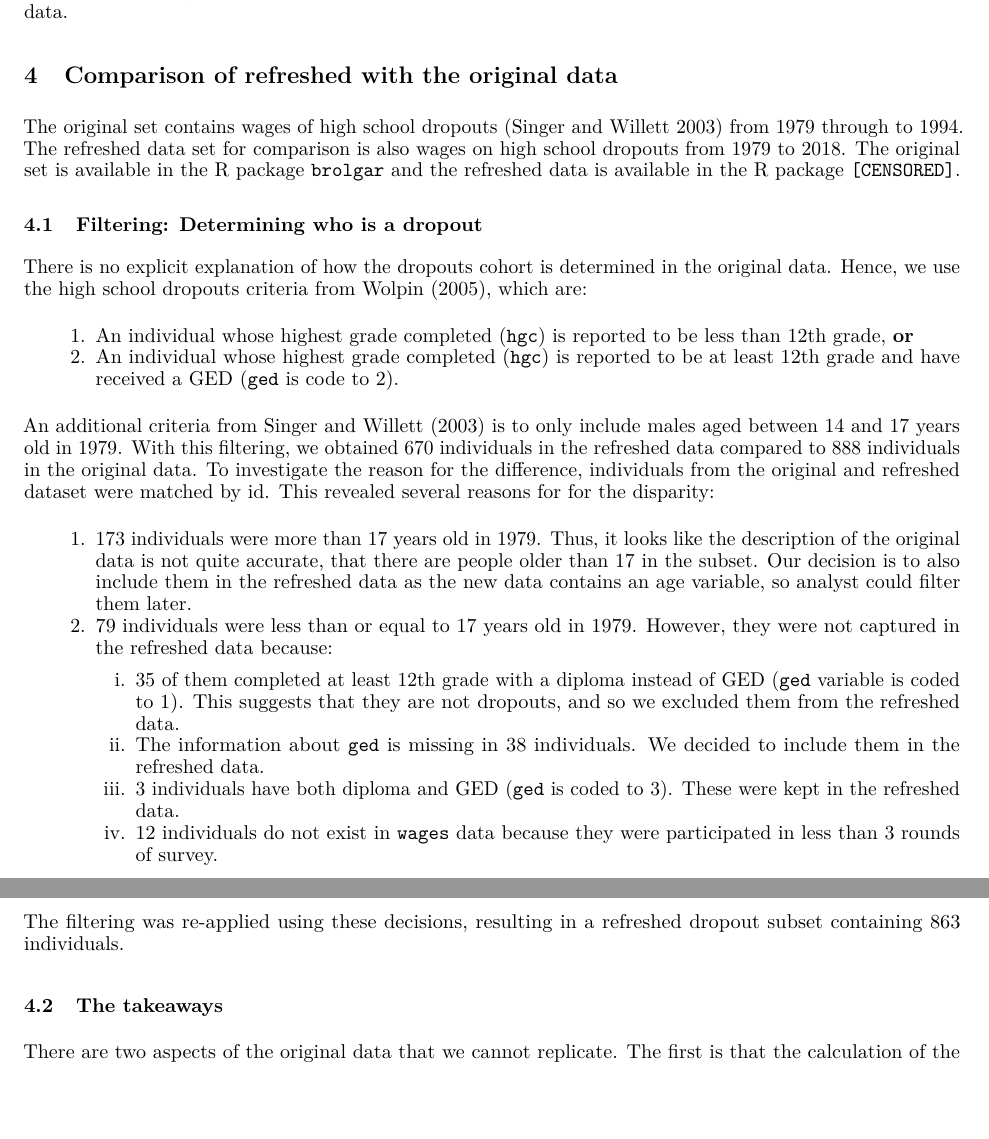
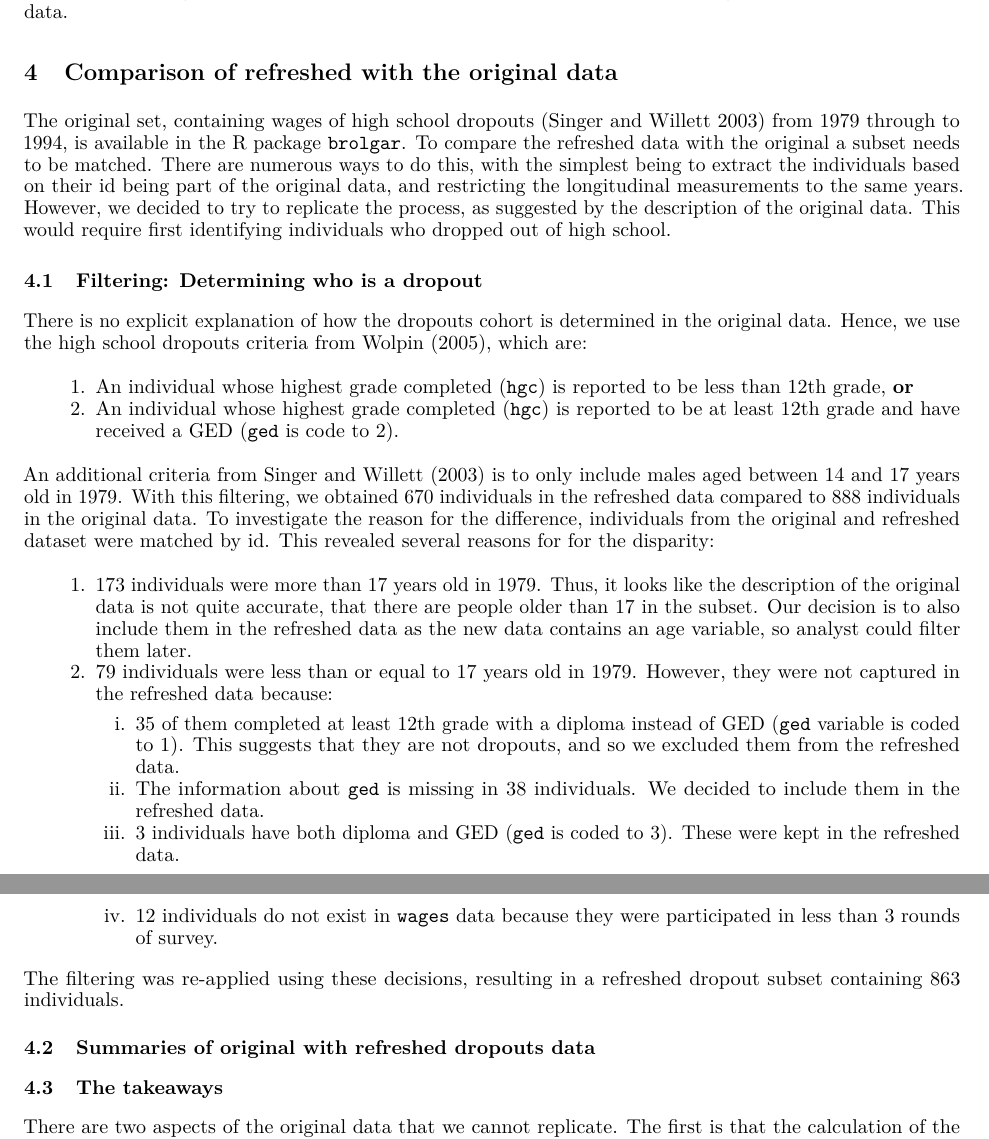
Before and after one commit to numbats/yowie-paper, an R Markdown document (paper/paper.Rmd): two parts of pages 12 and 14 of 18, joined at a grey line, cut so that both start at the same text, the shorter picture padded with empty space. The pictures show the output file paper/paper.pdf that the author committed with the source.

Commit message:
opening paragraph of section 4

````diff
--- a/paper/paper.Rmd
+++ b/paper/paper.Rmd
@@ -477,7 +477,7 @@ From this stage forward, we assume that we already have valid data. We also subs
 
 
 <!--AE comment: first sentence can be removed or rephrased. Next sentence includes the word wages too many times. Next sentence should say “dropouts” rather than “drop outs” to be consistent with the previous sentence. -->
-The original set contains wages of high school dropouts [@SingerJudithD2003Alda] from 1979 through to 1994. The refreshed data set for comparison is also wages on high school dropouts from 1979 to 2018. The original set is available in the R package `brolgar` and the refreshed data is available in the R package `r yowie`.
+The original set, containing wages of high school dropouts [@SingerJudithD2003Alda] from 1979 through to 1994, is available in the R package `brolgar`. To compare the refreshed data with the original a subset needs to be matched. There are numerous ways to do this, with the simplest being to extract the individuals based on their id being part of the original data, and restricting the longitudinal measurements to the same years. However, we decided to try to replicate the process, as suggested by the description of the original data. This would require first identifying individuals who dropped out of high school.
 
 ## Filtering: Determining who is a dropout
 
@@ -505,6 +505,9 @@ The filtering was re-applied using these decisions, resulting in a refreshed dro
 
 ```{r plotting-sw-do, fig.cap = "Comparison of original textbook example (A) with refreshed data (B). The original data was inflation-adjusted to 1990 prices and the individual's time of collection was converted to a length of experience in the workforce, which makes it difficult to precisely compare the two sets.", fig.width = 9, fig.height = 5, out.width = "100%", cache = FALSE}
 ```
+
+## Summaries of original with refreshed dropouts data
+
 
 
 ## The takeaways {#takeaways}
````
Also changed, not shown: paper/figures/feature-plot-1.pdf, paper/figures/fixed-feature-plot-1.pdf, paper/figures/plotting-sw-do-1.pdf, paper/paper.pdf, paper/paper.tex, 2 other files.
